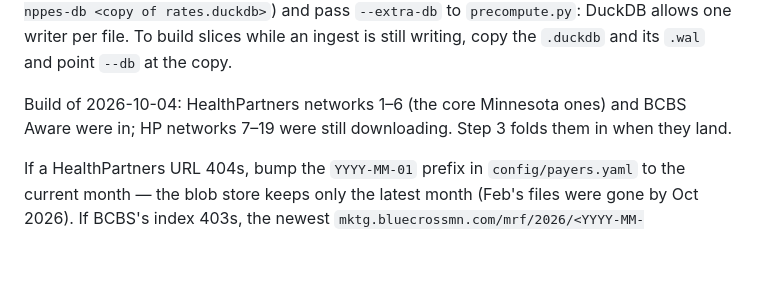
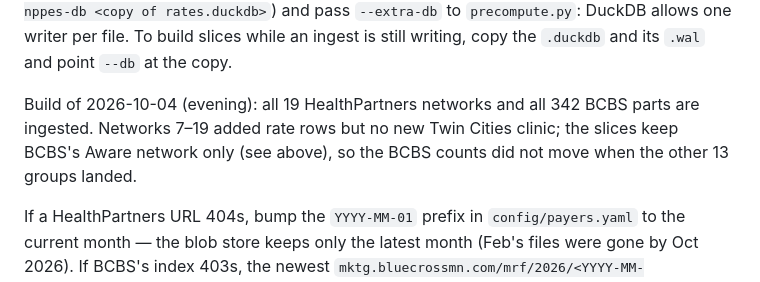
Before and after one commit to 2016judea/pt-rates, a Markdown page: README.md, the part around the change. Drawn GitHub-style; blank space fills up the shorter version.

Commit message:
README: the build is complete; say why the BCBS counts did not move
Co-Authored-By: Claude Fable 5.1 <noreply@anthropic.com>

```diff
--- a/README.md
+++ b/README.md
@@ -136,9 +136,10 @@ rates.duckdb>`) and pass `--extra-db` to `precompute.py`: DuckDB allows one
 writer per file. To build slices while an ingest is still writing, copy the
 `.duckdb` and its `.wal` and point `--db` at the copy.
 
-Build of 2026-10-04: HealthPartners networks 1–6 (the core Minnesota ones) and
-BCBS Aware were in; HP networks 7–19 were still downloading. Step 3 folds them
-in when they land.
+Build of 2026-10-04 (evening): all 19 HealthPartners networks and all 342 BCBS
+parts are ingested. Networks 7–19 added rate rows but no new Twin Cities clinic;
+the slices keep BCBS's Aware network only (see above), so the BCBS counts did
+not move when the other 13 groups landed.
 
 If a HealthPartners URL 404s, bump the `YYYY-MM-01` prefix in
 `config/payers.yaml` to the current month — the blob store keeps only the latest
```
